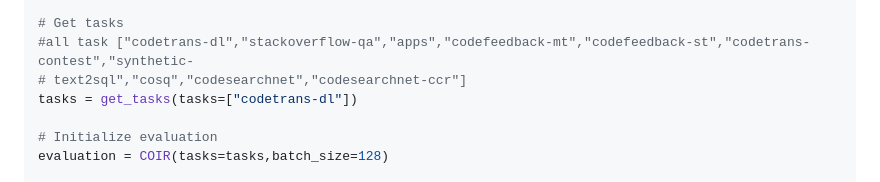
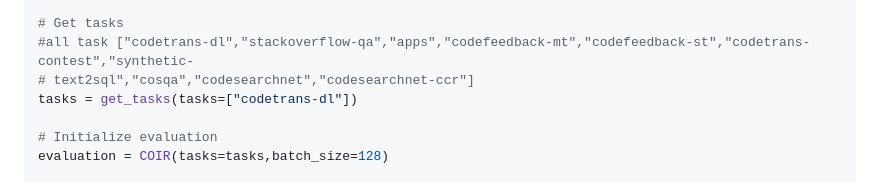
Before and after one commit to CoIR-team/coir, a Markdown page: README.md, the part around the change. Drawn GitHub-style.

```diff
--- a/README.md
+++ b/README.md
@@ -101,7 +101,7 @@ model = YourCustomDEModel(model_name=model_name)
 
 # Get tasks
 #all task ["codetrans-dl","stackoverflow-qa","apps","codefeedback-mt","codefeedback-st","codetrans-contest","synthetic-
-# text2sql","cosq","codesearchnet","codesearchnet-ccr"]
+# text2sql","cosqa","codesearchnet","codesearchnet-ccr"]
 tasks = get_tasks(tasks=["codetrans-dl"])
 
 # Initialize evaluation
```
